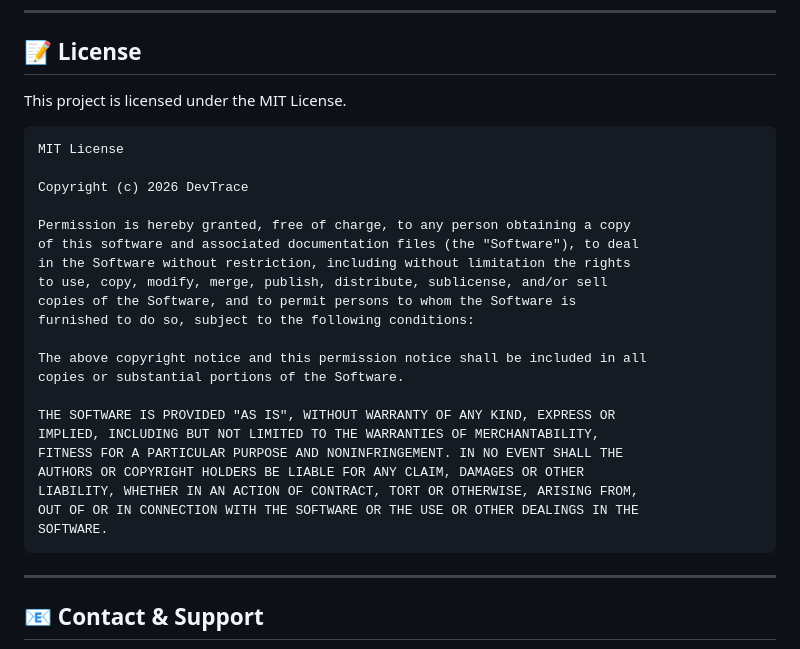
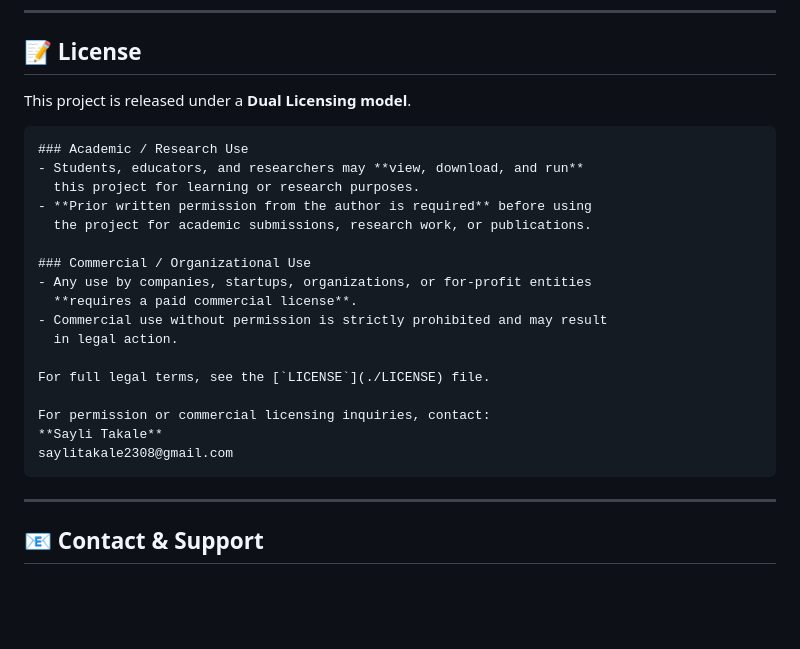
Before and after one commit to SayliTakale/DevTrace, a Markdown page: README.md, the part around the change. Drawn GitHub-style; blank space fills up the shorter version.

Commit message:
Revise license section to dual licensing model
Updated licensing information to include dual licensing model with specific terms for academic and commercial use.

````diff
--- a/README.md
+++ b/README.md
@@ -381,30 +381,26 @@ This project demonstrates:
 
 ## 📝 License
 
-This project is licensed under the MIT License.
+This project is released under a **Dual Licensing model**.
 
 ```
-MIT License
+### Academic / Research Use
+- Students, educators, and researchers may **view, download, and run**
+  this project for learning or research purposes.
+- **Prior written permission from the author is required** before using
+  the project for academic submissions, research work, or publications.
 
-Copyright (c) 2026 DevTrace
+### Commercial / Organizational Use
+- Any use by companies, startups, organizations, or for-profit entities
+  **requires a paid commercial license**.
+- Commercial use without permission is strictly prohibited and may result
+  in legal action.
 
-Permission is hereby granted, free of charge, to any person obtaining a copy
-of this software and associated documentation files (the "Software"), to deal
-in the Software without restriction, including without limitation the rights
-to use, copy, modify, merge, publish, distribute, sublicense, and/or sell
-copies of the Software, and to permit persons to whom the Software is
-furnished to do so, subject to the following conditions:
+For full legal terms, see the [`LICENSE`](./LICENSE) file.
 
-The above copyright notice and this permission notice shall be included in all
-copies or substantial portions of the Software.
-
-THE SOFTWARE IS PROVIDED "AS IS", WITHOUT WARRANTY OF ANY KIND, EXPRESS OR
-IMPLIED, INCLUDING BUT NOT LIMITED TO THE WARRANTIES OF MERCHANTABILITY,
-FITNESS FOR A PARTICULAR PURPOSE AND NONINFRINGEMENT. IN NO EVENT SHALL THE
-AUTHORS OR COPYRIGHT HOLDERS BE LIABLE FOR ANY CLAIM, DAMAGES OR OTHER
-LIABILITY, WHETHER IN AN ACTION OF CONTRACT, TORT OR OTHERWISE, ARISING FROM,
-OUT OF OR IN CONNECTION WITH THE SOFTWARE OR THE USE OR OTHER DEALINGS IN THE
-SOFTWARE.
+For permission or commercial licensing inquiries, contact:
+**Sayli Takale**
+saylitakale2308@gmail.com
 ```
 
 ---
````
